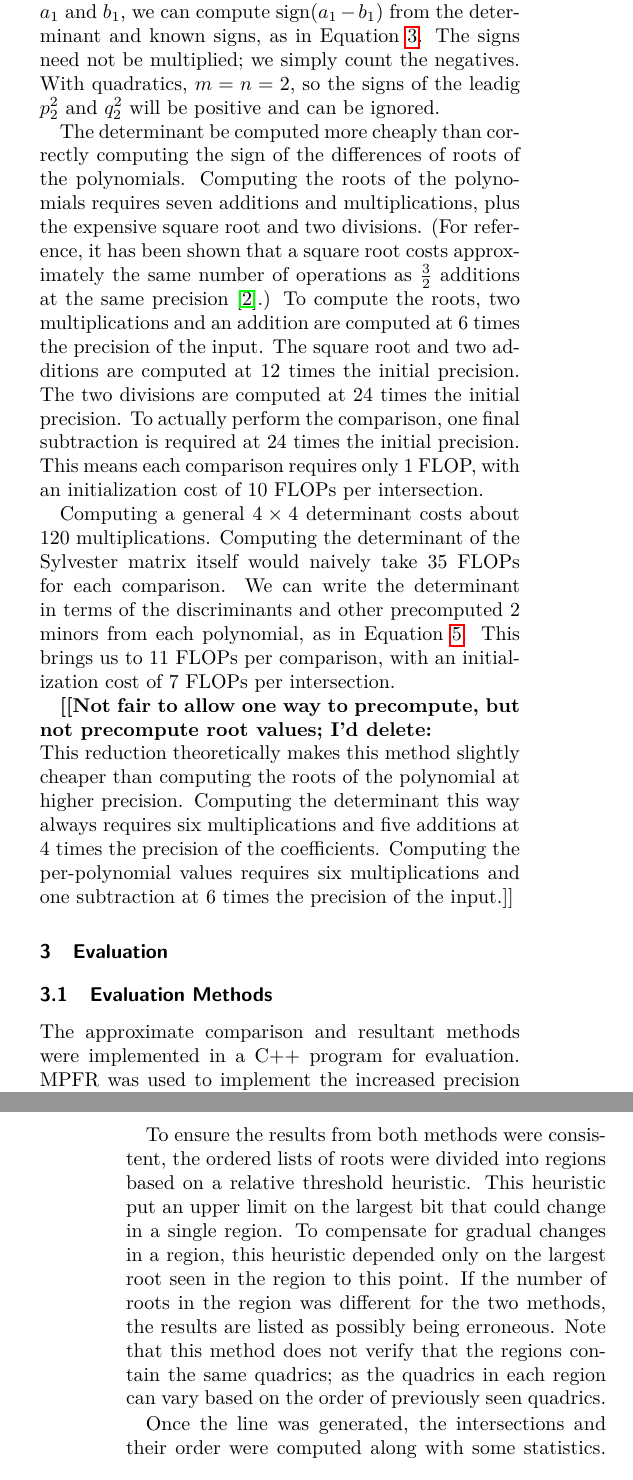
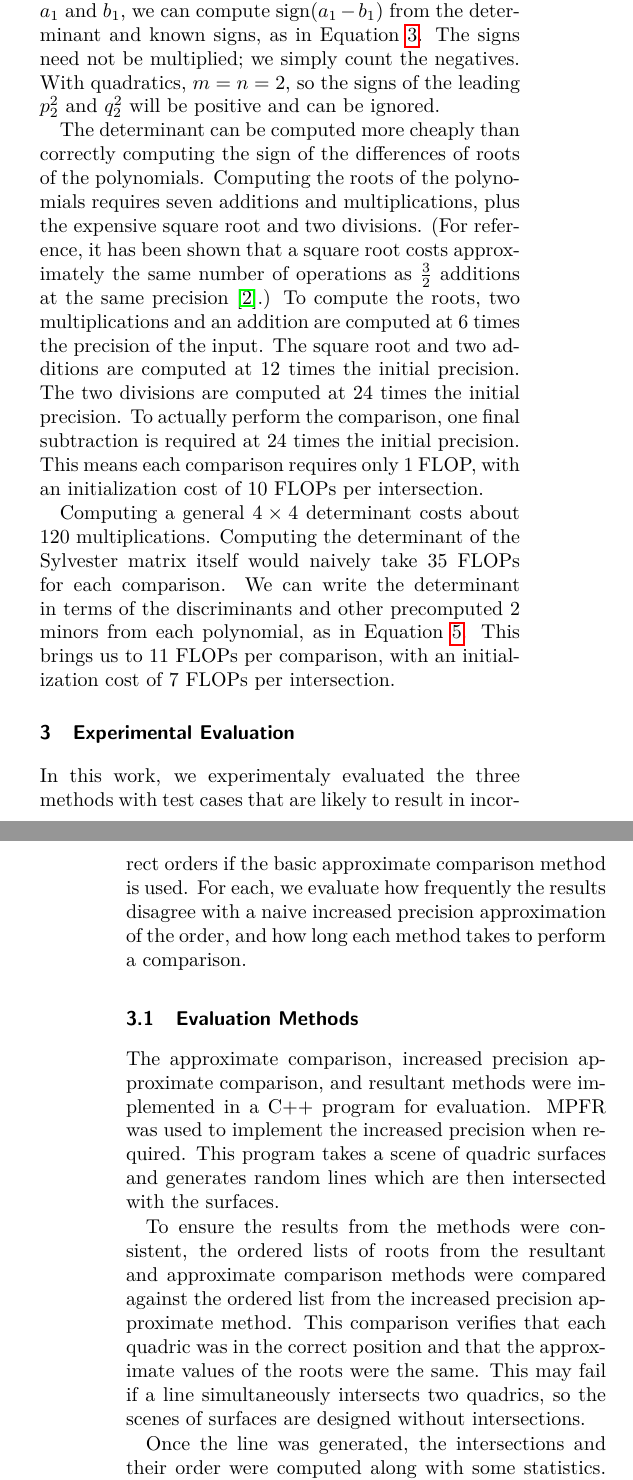
Before and after one commit to mfdeakin/CCCG2016_Resultant, a LaTeX document (resultantmethod.tex): two parts of the columns of pages 2 and 3 of 6, joined at a grey line, cut so that both start at the same text. Compiled offline with pdfLaTeX.

Commit message:
Responding to some comments, made one of my own in section 2.2. Started working on rewriting section 3

```diff
--- a/resultantmethod.tex
+++ b/resultantmethod.tex
@@ -140,0 +147 @@ from both polynomials; only the discriminants can precomputed, which reduces the
+requires another 24 FLOPs.  Unfortunately, many of the computed terms
@@ -180,32 +197,35 @@ $a_1$, \dots, $a_n$, and $Q$'s roots,  $b_1$, \dots, $b_m$,
 
 The two methods of computing the resultant provides us with an extra
 method of computing the sign of one of the differences of the two
-roots.  Under our assumption that we know the order of all pairs or roots except, say, $a_1$ and $b_1$,
-we can compute $\sign(a_1-b_1)$ from the determinant and known signs, as in
-Equation \ref{eq:signroot}.  The signs need not be multiplied; we simply count the negatives.  With quadratics, $m=n=2$, so the signs of
- the leadig ~$p_2^2$ and~$q_2^2$ will be positive and can be ignored.
+roots.  Under our assumption that we know the order of all pairs or
+roots except, say, $a_1$ and $b_1$, we can compute $\sign(a_1-b_1)$
+from the determinant and known signs, as in Equation
+\ref{eq:signroot}.  The signs need not be multiplied; we simply count
+the negatives.  With quadratics, $m=n=2$, so the signs of the leading
+~$p_2^2$ and~$q_2^2$ will be positive and can be ignored.
 
-The determinant
-be computed more cheaply than correctly computing the sign of the
-differences of roots of the polynomials.  Computing the roots of the
-polynomials requires seven additions and multiplications, plus the
-expensive square root and two divisions.  (For reference, it has been
-shown that a square root costs approximately the same number of
-operations as~$\frac{3}{2}$ additions at the same precision~\cite{karatsuba}.)  To compute the roots, two multiplications and an
-addition are computed at 6 times the precision of the input.  The
-square root and two additions are computed at 12 times the initial
-precision.  The two divisions are computed at 24 times the initial
-precision.  To actually perform the comparison, one final subtraction
-is required at 24 times the initial precision. This means each
-comparison requires only 1 FLOP, with an initialization cost of 10
-FLOPs per intersection.
+The determinant can be computed more cheaply than correctly computing
+the sign of the differences of roots of the polynomials.  Computing
+the roots of the polynomials requires seven additions and
+multiplications, plus the expensive square root and two divisions.
+(For reference, it has been shown that a square root costs
+approximately the same number of operations as~$\frac{3}{2}$ additions
+at the same precision~\cite{karatsuba}.)  To compute the roots, two
+multiplications and an addition are computed at 6 times the precision
+of the input.  The square root and two additions are computed at 12
+times the initial precision.  The two divisions are computed at 24
+times the initial precision.  To actually perform the comparison, one
+final subtraction is required at 24 times the initial precision. This
+means each comparison requires only 1 FLOP, with an initialization
+cost of 10 FLOPs per intersection.
 
-Computing a general $4\times 4$ determinant costs about
-120 multiplications.  Computing the determinant of the Sylvester
-matrix itself would naively take~$35$ FLOPs for each comparison.
-We can write the determinant in terms of the discriminants and other precomputed $2\time 2$ minors from each polynomial, as in Equation
-\ref{eq:sylvpoly}.    This brings us to 11 FLOPs per comparison, with an initialization cost of 7
-FLOPs per intersection.
+Computing a general $4\times 4$ determinant costs about 120
+multiplications.  Computing the determinant of the Sylvester matrix
+itself would naively take~$35$ FLOPs for each comparison.  We can
+write the determinant in terms of the discriminants and other
+precomputed $2\time 2$ minors from each polynomial, as in Equation
+\ref{eq:sylvpoly}.  This brings us to 11 FLOPs per comparison, with an
+initialization cost of 7 FLOPs per intersection.
 
 \begin{figure*}
   \begin{equation*}
@@ -230,31 +250,29 @@ FLOPs per intersection.
   \end{align}
 \end{figure*}
 
-\Jack{Not fair to allow one way to precompute, but not precompute root values; I'd delete:\\\rm
-This reduction theoretically makes this method slightly cheaper than
-computing the roots of the polynomial at higher precision.  Computing
-the determinant this way always requires six multiplications and five
-additions at 4 times the precision of the coefficients.  Computing the
-per-polynomial values requires six multiplications and one subtraction
-at 6 times the precision of the input.}
+\section{Experimental Evaluation}
+In this work, we experimentaly evaluated the three methods with test
+cases that are likely to result in incorrect orders if the basic
+approximate comparison method is used.  For each, we evaluate how
+frequently the results disagree with a naive increased precision
+approximation of the order, and how long each method takes to perform
+a comparison.
 
+\subsection{Evaluation Methods}
+The approximate comparison, increased precision approximate
+comparison, and resultant methods were implemented in a C++ program
+for evaluation.  MPFR was used to implement the increased precision
+when required.  This program takes a scene of quadric surfaces and
+generates random lines which are then intersected with the surfaces.
 
-\section{Evaluation}
-\subsection{Evaluation Methods}
-The approximate comparison and resultant methods were implemented in a
-C++ program for evaluation.  MPFR was used to implement the increased
-precision in both cases.
-
-To ensure the results from both methods were consistent, the ordered
-lists of roots were divided into regions based on a relative threshold
-heuristic.  This heuristic put an upper limit on the largest bit that
-could change in a single region.  To compensate for gradual changes in
-a region, this heuristic depended only on the largest root seen in the
-region to this point.  If the number of roots in the region was
-different for the two methods, the results are listed as possibly
-being erroneous.  Note that this method does not verify that the
-regions contain the same quadrics; as the quadrics in each region can
-vary based on the order of previously seen quadrics.
+To ensure the results from the methods were consistent, the ordered
+lists of roots from the resultant and approximate comparison methods
+were compared against the ordered list from the increased precision
+approximate method.  This comparison verifies that each quadric was in
+the correct position and that the approximate values of the roots were
+the same.  This may fail if a line simultaneously intersects two
+quadrics, so the scenes of surfaces are designed without
+intersections.
 
 Once the line was generated, the intersections and their order were
 computed along with some statistics.  These statistics were the amount
```
Also changed, not shown: comparison_table.tex (+1 -1 lines), resultantmethod.tex (54 more changed lines).
